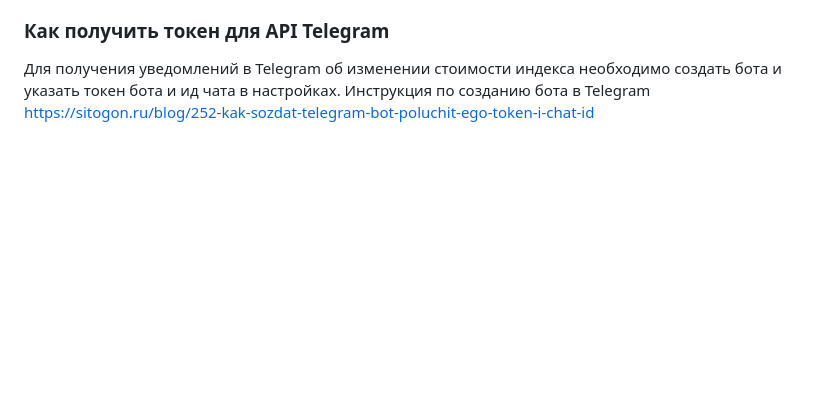
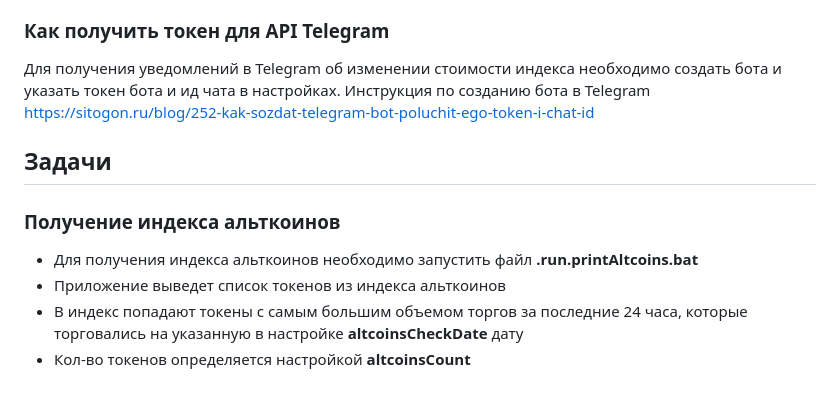
Before and after one commit to crypto-tools-ru/altcoin-index, a Markdown page: README.md, the part around the change. Rendered like a GitHub page; blank space fills up the shorter version.

Commit message:
Print altcoins

```diff
--- a/README.md
+++ b/README.md
@@ -63,3 +63,12 @@ tgChatId=
 ### Как получить токен для API Telegram
 
 Для получения уведомлений в Telegram об изменении стоимости индекса необходимо создать бота и указать токен бота и ид чата в настройках. Инструкция по созданию бота в Telegram https://sitogon.ru/blog/252-kak-sozdat-telegram-bot-poluchit-ego-token-i-chat-id
+
+## Задачи
+
+### Получение индекса альткоинов
+
+* Для получения индекса альткоинов необходимо запустить файл **.run.printAltcoins.bat**
+* Приложение выведет список токенов из индекса альткоинов
+* В индекс попадают токены с самым большим объемом торгов за последние 24 часа, которые торговались на указанную в настройке **altcoinsCheckDate** дату
+* Кол-во токенов определяется настройкой **altcoinsCount**
```
